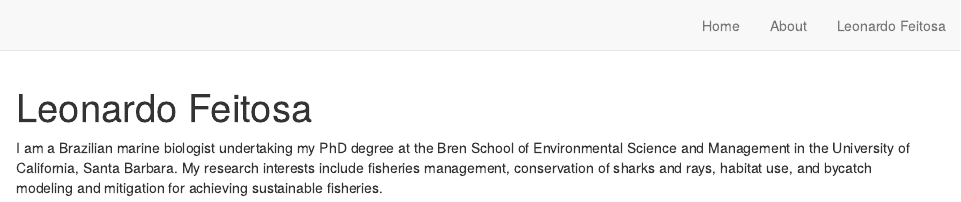
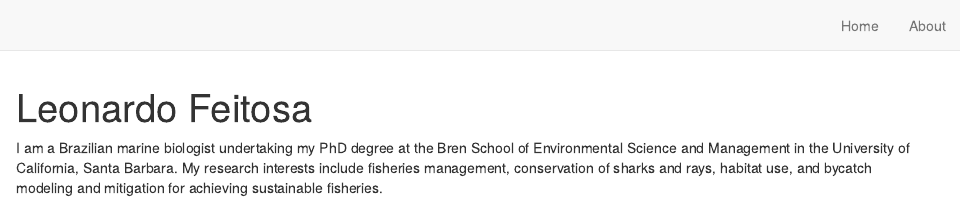
Before and after one commit to lmfeitos/leonardo-website, an R Markdown document (index.Rmd): the page in a window 1100 px wide, from its top. Rendered offline with R 4.5, knitr and Pandoc, with nearby package versions; drawn as R Markdown's standard HTML page in place of the format the file asks for.

Commit message:
changed the postcard to trestles

```diff
--- a/_site.yml
+++ b/_site.yml
@@ -9,6 +9,4 @@ navbar:
       href: index.html
     - text: "About"
       href: about.html
-    - text: "Leonardo Feitosa"
-      href: leo.html
 output: distill::distill_article
--- a/index.Rmd
+++ b/index.Rmd
@@ -13,7 +13,7 @@ links:
   - label: Email
     url: "lmfeitos@gmail.com"
 output:
-  postcards::jolla
+  postcards::trestles
 site: distill::distill_website
 ---
 
```
Also changed, not shown: docs/search.json, 2 other files.
